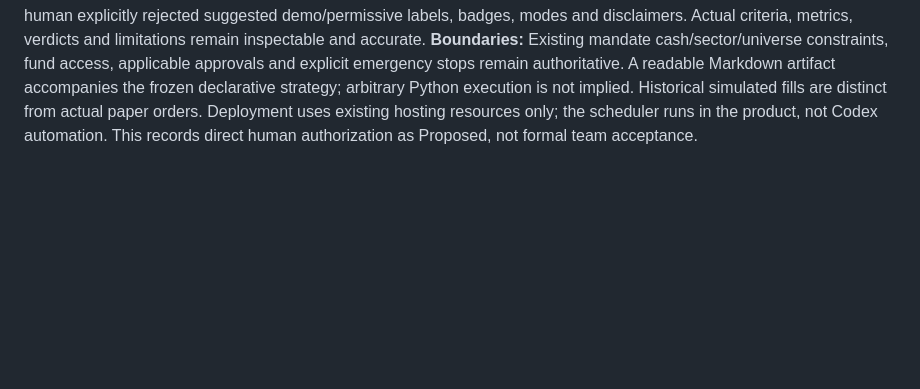
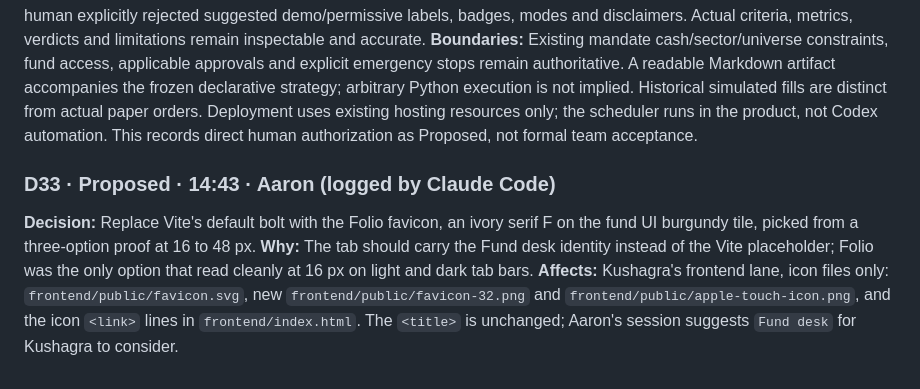
Before and after one commit to mayank-jain632/aws-ai-hackathon, a Markdown page: hub/DECISIONS.md, the part around the change. Drawn GitHub-style; blank space fills up the shorter version.

Commit message:
Log D33: Folio favicon
Co-Authored-By: Claude Opus 5.5 <noreply@anthropic.com>

```diff
--- a/hub/DECISIONS.md
+++ b/hub/DECISIONS.md
@@ -239,3 +239,8 @@ AGENTCORE_OPINION_ARN=arn:aws:bedrock-agentcore:us-east-1:556200168424:runtime/a
 **Human instructions, relayed by coordination:** Keep the main Dexter agent supervising the entire fund tree, with bounded thread/result reads, capacity-yielding waits, continuation, visible lifecycle/progress and hourly active-fund recovery. Reuse native data providers and the existing canvas. The intended sequence is research and independent challenge, immutable strategy artifact, isolated historical simulation, independent final review of the actual result, then Alpaca PAPER execution at current market prices. No real-money path is requested.
 **Policy authorization:** The human explicitly supersedes human-only numeric-policy configuration: orchestrator/strategy agents choose VERY LOW paper pass criteria and order limits under the saved mandate, record/freeze them before testing, and cannot tune them after observed results. Blind evaluators cannot configure policy or read live research. Use ordinary paper-policy wording; the human explicitly rejected suggested demo/permissive labels, badges, modes and disclaimers. Actual criteria, metrics, verdicts and limitations remain inspectable and accurate.
 **Boundaries:** Existing mandate cash/sector/universe constraints, fund access, applicable approvals and explicit emergency stops remain authoritative. A readable Markdown artifact accompanies the frozen declarative strategy; arbitrary Python execution is not implied. Historical simulated fills are distinct from actual paper orders. Deployment uses existing hosting resources only; the scheduler runs in the product, not Codex automation. This records direct human authorization as Proposed, not formal team acceptance.
+
+### D33 · Proposed · 14:43 · Aaron (logged by Claude Code)
+**Decision:** Replace Vite's default bolt with the Folio favicon, an ivory serif F on the fund UI burgundy tile, picked from a three-option proof at 16 to 48 px.
+**Why:** The tab should carry the Fund desk identity instead of the Vite placeholder; Folio was the only option that read cleanly at 16 px on light and dark tab bars.
+**Affects:** Kushagra's frontend lane, icon files only: `frontend/public/favicon.svg`, new `frontend/public/favicon-32.png` and `frontend/public/apple-touch-icon.png`, and the icon `<link>` lines in `frontend/index.html`. The `<title>` is unchanged; Aaron's session suggests `Fund desk` for Kushagra to consider.
```
